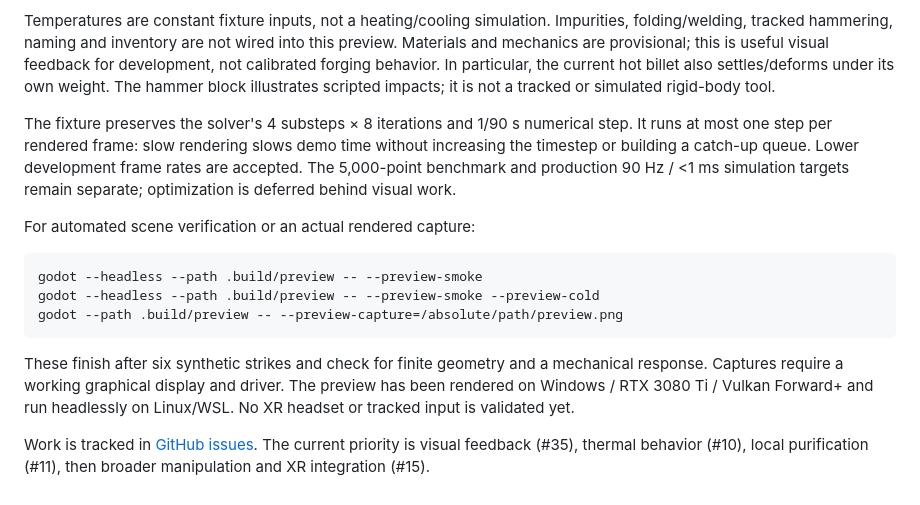
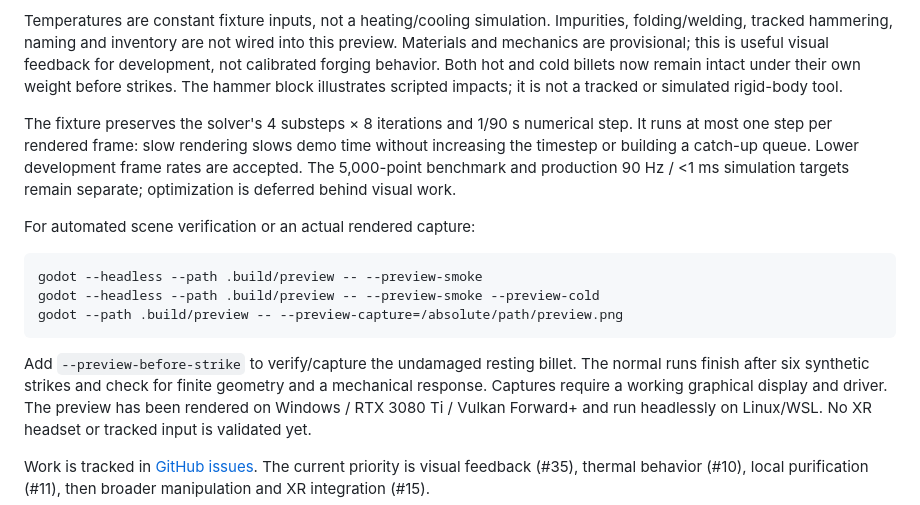
Before and after one commit to DayTF/blacksmith-vr, a Markdown page: README.md, the part around the change. GitHub-like rendering.

````diff
--- a/README.md
+++ b/README.md
@@ -26,8 +26,8 @@ extension build described in [AGENTS.md](AGENTS.md).
 Temperatures are constant fixture inputs, not a heating/cooling simulation.
 Impurities, folding/welding, tracked hammering, naming and inventory are not wired
 into this preview. Materials and mechanics are provisional; this is useful visual
-feedback for development, not calibrated forging behavior. In particular, the
-current hot billet also settles/deforms under its own weight. The hammer block
+feedback for development, not calibrated forging behavior. Both hot and cold billets now remain intact under their own weight
+before strikes. The hammer block
 illustrates scripted impacts; it is not a tracked or simulated rigid-body tool.
 
 The fixture preserves the solver's 4 substeps × 8 iterations and 1/90 s numerical
@@ -44,7 +44,8 @@ godot --headless --path .build/preview -- --preview-smoke --preview-cold
 godot --path .build/preview -- --preview-capture=/absolute/path/preview.png
 ```
 
-These finish after six synthetic strikes and check for finite geometry and a
+Add `--preview-before-strike` to verify/capture the undamaged resting billet.
+The normal runs finish after six synthetic strikes and check for finite geometry and a
 mechanical response. Captures require a working graphical display and driver.
 The preview has been rendered on Windows / RTX 3080 Ti / Vulkan Forward+ and run
 headlessly on Linux/WSL. No XR headset or tracked input is validated yet.
````
Also changed, not shown: AGENTS.md (+30 -3 lines), docs/previews/cold-resting.png (added), docs/previews/early-cold.png, docs/previews/early-hot.png, 10 other files.
